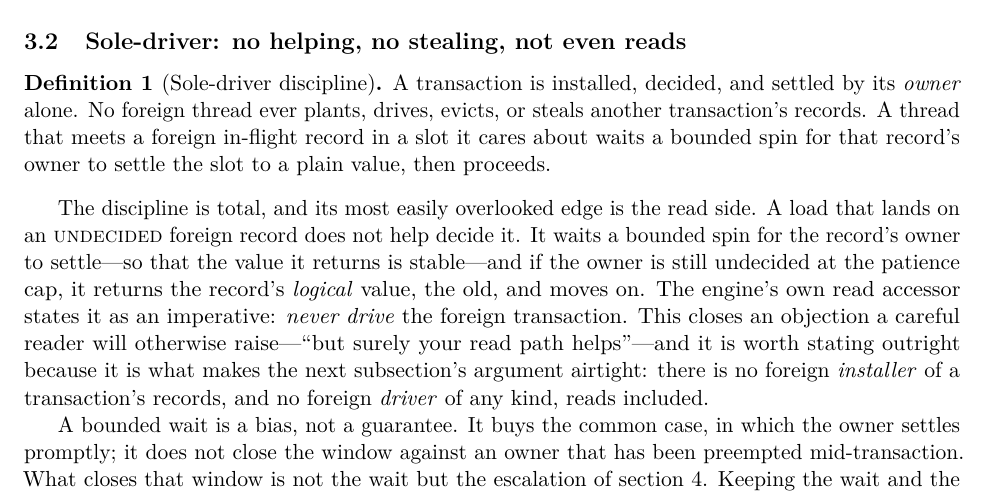
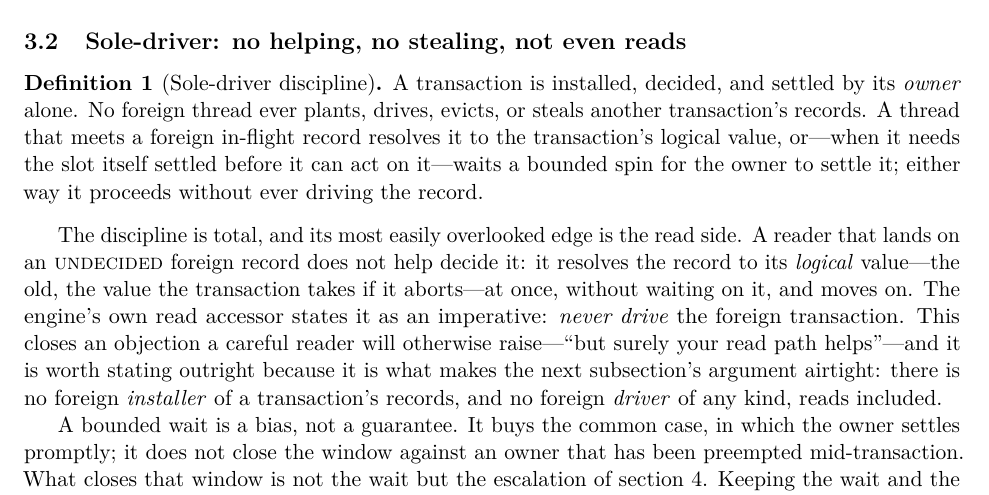
Before and after one commit to compudj/articles, a LaTeX paper (p2-sole-driver-mcas/main.tex): part of page 4 of 18, cut so that both start at the same text. Compiled offline with pdfLaTeX.

Commit message:
p2: fix the sole-driver read-side passage -- a reader resolves, it does not wait
Sec. 3.2 described the read-side load as bounded-waiting for the owner to settle,
then taking the logical old. That is the WAITING load (urcu_mcas_read), which is
what an updater does for a slot it will act on -- not a pure reader. A pure RCU
reader resolves an undecided foreign proxy to the logical old IMMEDIATELY
(urcu_mcas_resolve), never waits, and never retries; the bounded wait, and any
retry, belong to a thread that must act on the slot, downstream at its own commit
or via escalation.

Reframe the "reads included" point on the reader's immediate resolve (which is
what actually closes the "does your read path help?" objection), and broaden the
sole-driver Definition so it no longer implies readers wait: a thread resolves a
foreign record's value, or -- when it needs the slot settled to act on it --
bounded-waits; either way it never drives. The following "a bounded wait is a
bias" paragraph then carries the committer's wait without contradiction.

Signed-off-by: Mathieu Desnoyers <mathieu.desnoyers@efficios.com>

```diff
--- a/p2-sole-driver-mcas/main.tex
+++ b/p2-sole-driver-mcas/main.tex
@@ -240,18 +240,18 @@ becomes unnecessary once the single-driver discipline is added to it.
 \label{def:soledriver}
 A transaction is installed, decided, and settled by its \emph{owner} alone. No
 foreign thread ever plants, drives, evicts, or steals another transaction's
-records. A thread that meets a foreign in-flight record in a slot it cares about
-waits a bounded spin for that record's owner to settle the slot to a plain
-value, then proceeds.
+records. A thread that meets a foreign in-flight record resolves it to the
+transaction's logical value, or---when it needs the slot itself settled before it
+can act on it---waits a bounded spin for the owner to settle it; either way it
+proceeds without ever driving the record.
 \end{definition}
 
 The discipline is total, and its most easily overlooked edge is the read side. A
-load that lands on an \UNDECIDED foreign record does not help decide it. It waits
-a bounded spin for the record's owner to settle---so that the value it returns is
-stable---and if the owner is still undecided at the patience cap, it returns the
-record's \emph{logical} value, the old, and moves on. The engine's own read
-accessor states it as an imperative: \emph{never drive} the foreign
-transaction. This closes an objection a careful reader will otherwise
+reader that lands on an \UNDECIDED foreign record does not help decide it: it
+resolves the record to its \emph{logical} value---the old, the value the
+transaction takes if it aborts---at once, without waiting on it, and moves on. The
+engine's own read accessor states it as an imperative: \emph{never drive} the
+foreign transaction. This closes an objection a careful reader will otherwise
 raise---``but surely your read path helps''---and it is worth stating outright
 because it is what makes the next subsection's argument airtight: there is no
 foreign \emph{installer} of a transaction's records, and no foreign \emph{driver}
```
